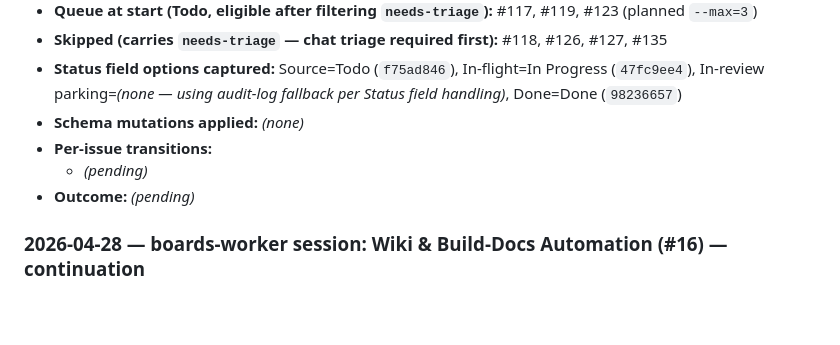
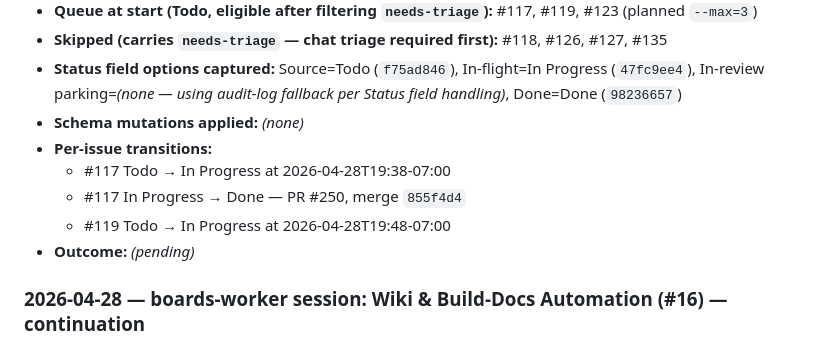
Before and after one commit to marcusjacobson/portfolio, a Markdown page: wiki/Boards.md, the part around the change. Drawn GitHub-style; blank space fills up the shorter version.

Commit message:
Log portfolio-maturity #117 outcome

```diff
--- a/wiki/Boards.md
+++ b/wiki/Boards.md
@@ -34,7 +34,9 @@ Tracks the GitHub Projects (v2) **boards** used for portfolio work, plus the red
 - **Status field options captured:** Source=Todo (`f75ad846`), In-flight=In Progress (`47fc9ee4`), In-review parking=_(none — using audit-log fallback per Status field handling)_, Done=Done (`98236657`)
 - **Schema mutations applied:** _(none)_
 - **Per-issue transitions:**
-  - _(pending)_
+  - #117 Todo → In Progress at 2026-04-28T19:38-07:00
+  - #117 In Progress → Done — PR #250, merge `855f4d4`
+  - #119 Todo → In Progress at 2026-04-28T19:48-07:00
 - **Outcome:** _(pending)_
 
 ### 2026-04-28 — boards-worker session: Wiki & Build-Docs Automation (#16) — continuation
```
